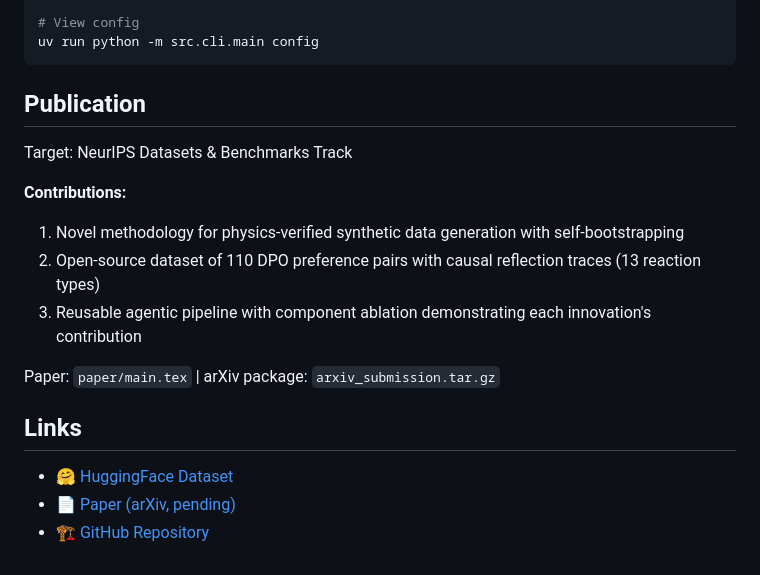
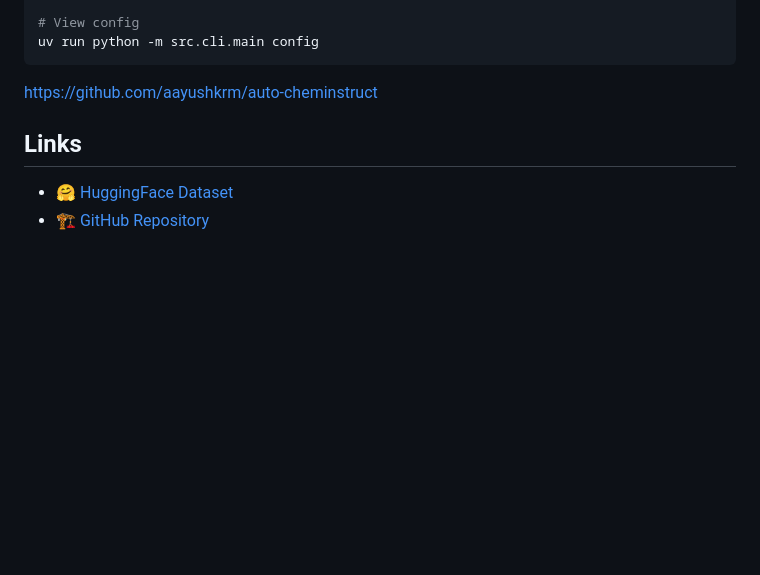
Before and after one commit to aayushkrm/auto-cheminstruct, a Markdown page: README.md, the part around the change. GitHub-like rendering; blank space fills up the shorter version.

Commit message:
Readme Update
Removed publication section and related details from README.

````diff
--- a/README.md
+++ b/README.md
@@ -83,20 +83,9 @@ uv run pytest  # 121/121 passing
 # View config
 uv run python -m src.cli.main config
 ```
-
-## Publication
-
-Target: NeurIPS Datasets & Benchmarks Track
-
-**Contributions:**
-1. Novel methodology for physics-verified synthetic data generation with self-bootstrapping
-2. Open-source dataset of 110 DPO preference pairs with causal reflection traces (13 reaction types)
-3. Reusable agentic pipeline with component ablation demonstrating each innovation's contribution
-
-Paper: `paper/main.tex` | arXiv package: `arxiv_submission.tar.gz`
+https://github.com/aayushkrm/auto-cheminstruct
 
 ## Links
 
 - 🤗 [HuggingFace Dataset](https://huggingface.co/datasets/aayushkrm/autochem-instruct)
-- 📄 [Paper (arXiv, pending)](https://arxiv.org)
 - 🏗️ [GitHub Repository](https://github.com/aayushkrm/auto-cheminstruct)
````
